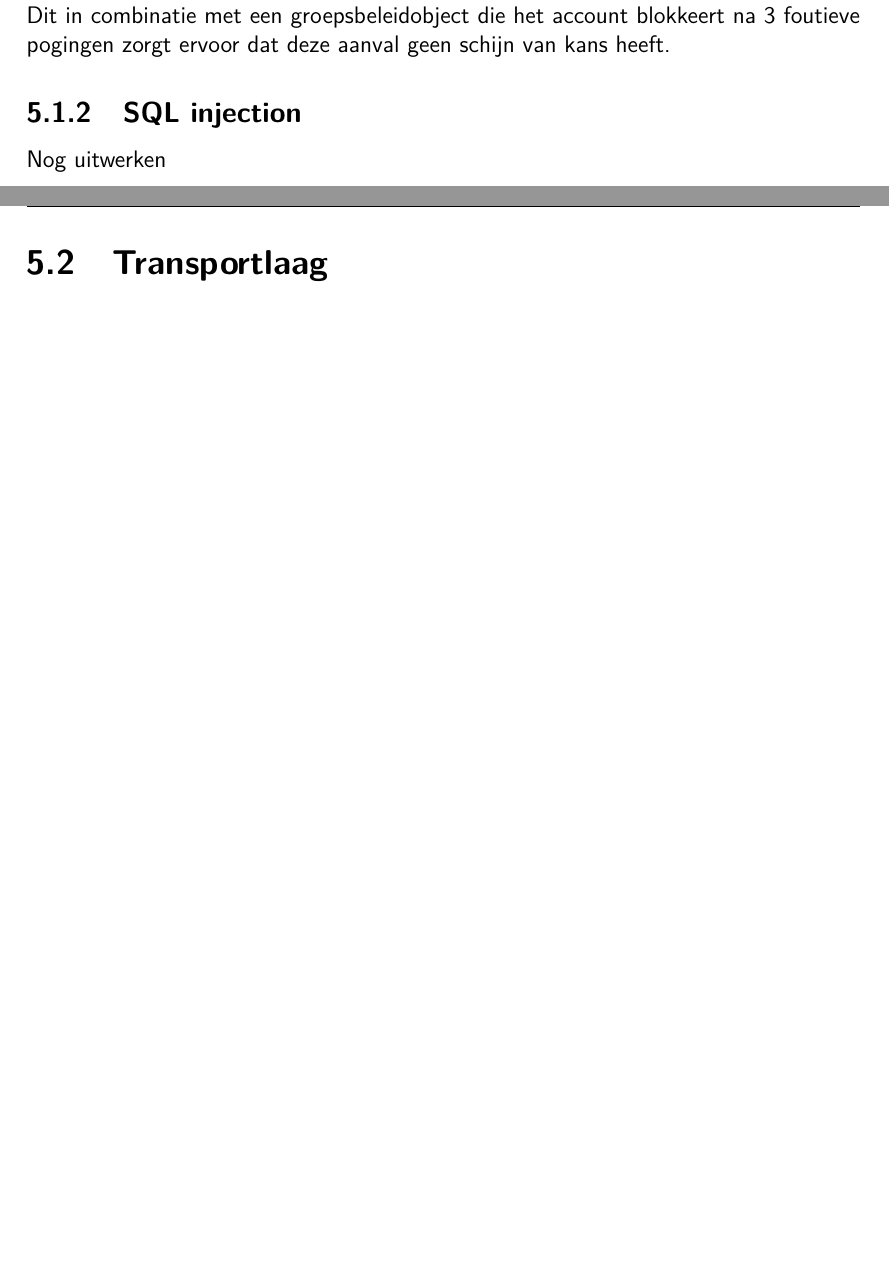
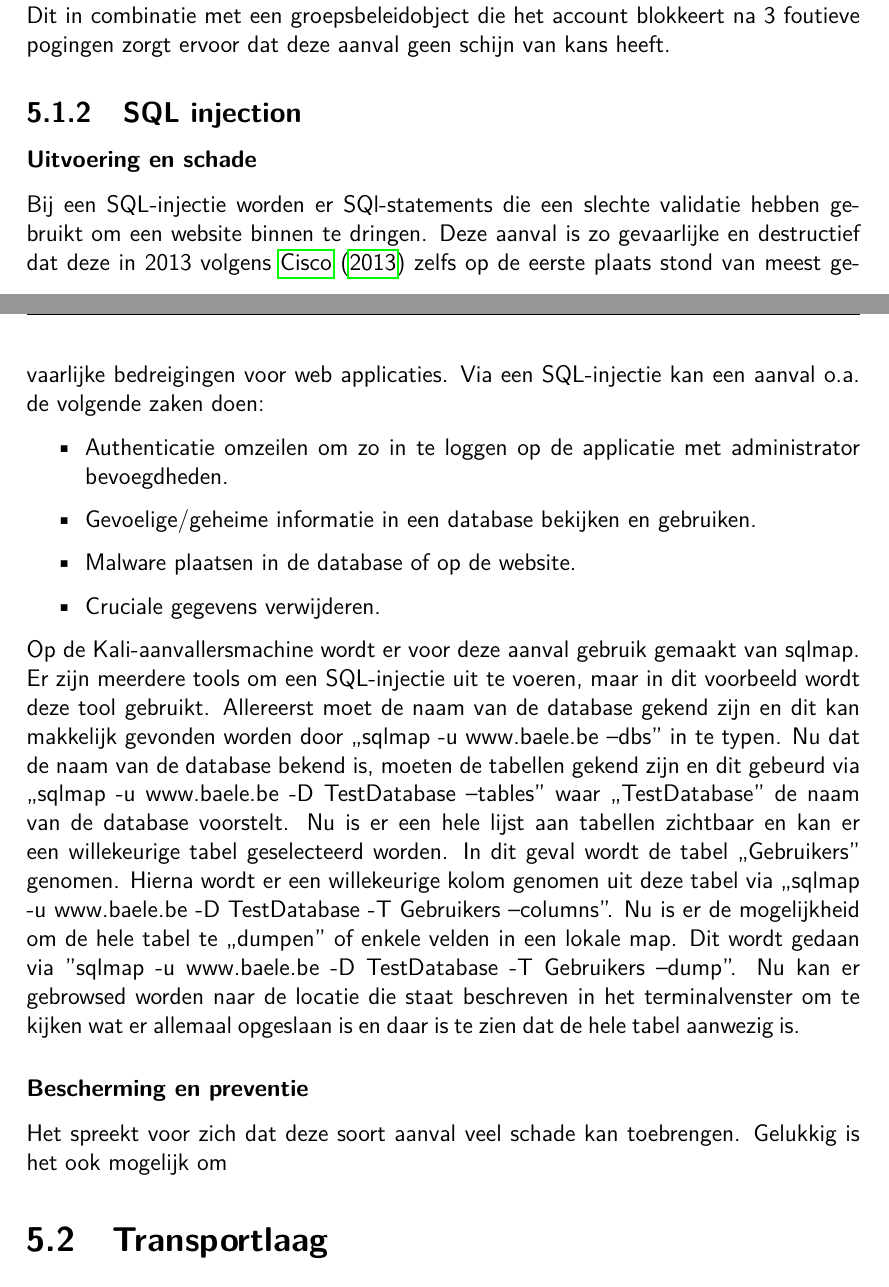
Before and after one commit to Baelemeister/Bachelorproef, a LaTeX document (BPNATHAN/NathanBP.tex): two parts of pages 21 and 22 of 31 before the commit and two parts of pages 21 and 22 of 32 after it, joined at a grey line, cut so that both start at the same text, the shorter picture padded with empty space. Compiled offline with pdfLaTeX; a missing bibliography style is replaced by a similar one.

Commit message:
veranderingen

```diff
--- a/BPNATHAN/NathanBP.tex
+++ b/BPNATHAN/NathanBP.tex
@@ -343,7 +343,19 @@ De best practices die eerder besproken zijn, zijn voldoende om deze aanval af te
 Ook een best practice is om het default account "`Administrator"' uit te schakelen en een zelfgemaakt account te maken. Als dit wordt gedaan dan moet een aanvaller al kennis hebben over het netwerk en de server om te weten welk account er kan gekraakt worden. Als het default account wordt gebruikt dan kan iedereen op elke plaats in de wereld binnen breken zonder dat de persoon iets weet van een server. Dit in combinatie met een groepsbeleidobject die het account blokkeert na 3 foutieve pogingen zorgt ervoor dat deze aanval geen schijn van kans heeft.
 
 \subsection{SQL injection}
-Nog uitwerken
+\subsubsection{Uitvoering en schade}
+Bij een SQL-injectie worden er SQl-statements die een slechte validatie hebben gebruikt om een website binnen te dringen. Deze aanval is zo gevaarlijke en destructief dat deze in 2013 volgens \cite{Cisco2013} zelfs op de eerste plaats stond van meest gevaarlijke bedreigingen voor web applicaties. Via een SQL-injectie kan een aanval o.a. de volgende zaken doen:
+\begin{itemize}
+	\item Authenticatie omzeilen om zo in te loggen op de applicatie met administrator bevoegdheden.
+	\item Gevoelige/geheime informatie in een database bekijken en gebruiken.
+	\item Malware plaatsen in de database of op de website.
+	\item Cruciale gegevens verwijderen.
+\end{itemize}
+
+Op de Kali-aanvallersmachine wordt er voor deze aanval gebruik gemaakt van sqlmap. Er zijn meerdere tools om een SQL-injectie uit te voeren, maar in dit voorbeeld wordt deze tool gebruikt. Allereerst moet de naam van de database gekend zijn en dit kan makkelijk gevonden worden door "`sqlmap -u www.baele.be --dbs"' in te typen. Nu dat de naam van de database bekend is, moeten de tabellen gekend zijn en dit gebeurd via "`sqlmap -u www.baele.be -D TestDatabase --tables"' waar "`TestDatabase"' de naam van de database voorstelt. Nu is er een hele lijst aan tabellen zichtbaar en kan er een willekeurige tabel geselecteerd worden. In dit geval wordt de tabel "`Gebruikers"' genomen. Hierna wordt er een willekeurige kolom genomen uit deze tabel via "`sqlmap -u www.baele.be -D TestDatabase -T Gebruikers --columns"'. Nu is er de mogelijkheid om de hele tabel te "`dumpen"' of enkele velden in een lokale map. Dit wordt gedaan via "'sqlmap -u www.baele.be -D TestDatabase -T Gebruikers --dump"'. Nu kan er gebrowsed worden naar de locatie die staat beschreven in het terminalvenster om te kijken wat er allemaal opgeslaan is en daar is te zien dat de hele tabel aanwezig is.
+
+\subsubsection{Bescherming en preventie}
+Het spreekt voor zich dat deze soort aanval veel schade kan toebrengen. Gelukkig is het ook mogelijk om
 
 \section{Transportlaag}
 \subsection{Sockstress DDOS-aanval}
```
Also changed, not shown: BPNATHAN/NathanBP.bib (+10 -0 lines), BPNATHAN/NathanBP.pdf, BPNATHAN/NathanBP.tex (6 more changed lines), 1 other file.
